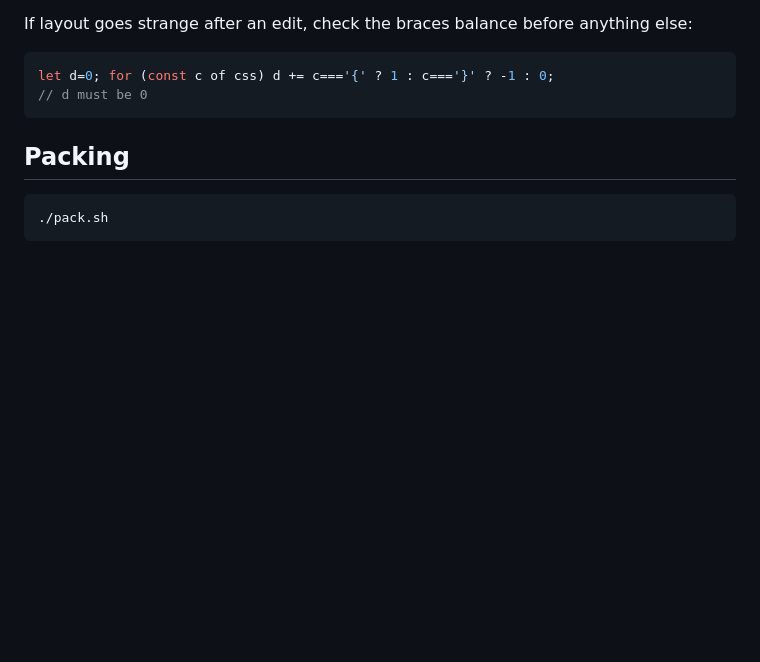
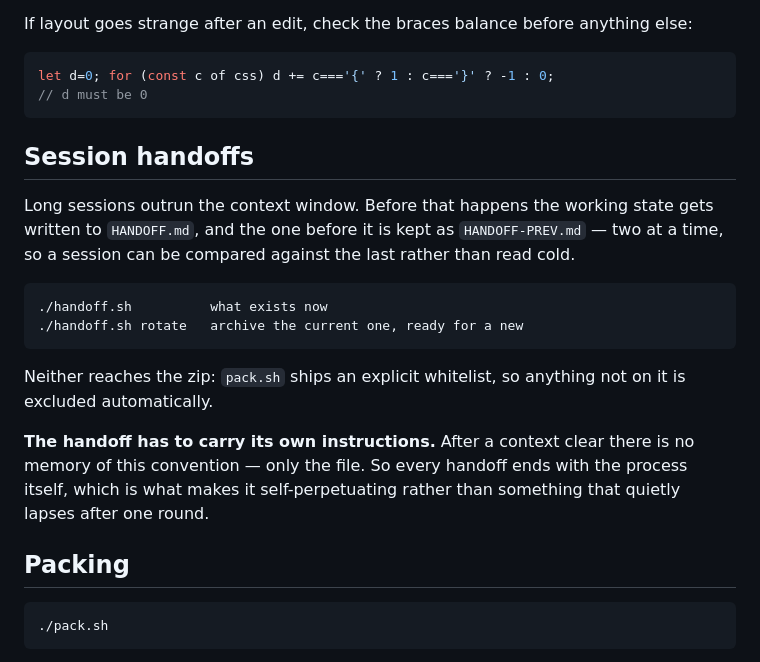
Before and after one commit to EffigyMedia/tiny_arcade, a Markdown page: README.md, the part around the change. Drawn GitHub-style; blank space fills up the shorter version.

````diff
--- a/README.md
+++ b/README.md
@@ -46,6 +46,24 @@ else:
 let d=0; for (const c of css) d += c==='{' ? 1 : c==='}' ? -1 : 0;
 // d must be 0
 ```
+
+## Session handoffs
+
+Long sessions outrun the context window. Before that happens the working state
+gets written to `HANDOFF.md`, and the one before it is kept as
+`HANDOFF-PREV.md` — two at a time, so a session can be compared against the
+last rather than read cold.
+
+    ./handoff.sh          what exists now
+    ./handoff.sh rotate   archive the current one, ready for a new
+
+Neither reaches the zip: `pack.sh` ships an explicit whitelist, so anything not
+on it is excluded automatically.
+
+**The handoff has to carry its own instructions.** After a context clear there
+is no memory of this convention — only the file. So every handoff ends with the
+process itself, which is what makes it self-perpetuating rather than something
+that quietly lapses after one round.
 
 ## Packing
 
````
Also changed, not shown: DESIGN.md (+97 -10 lines).
